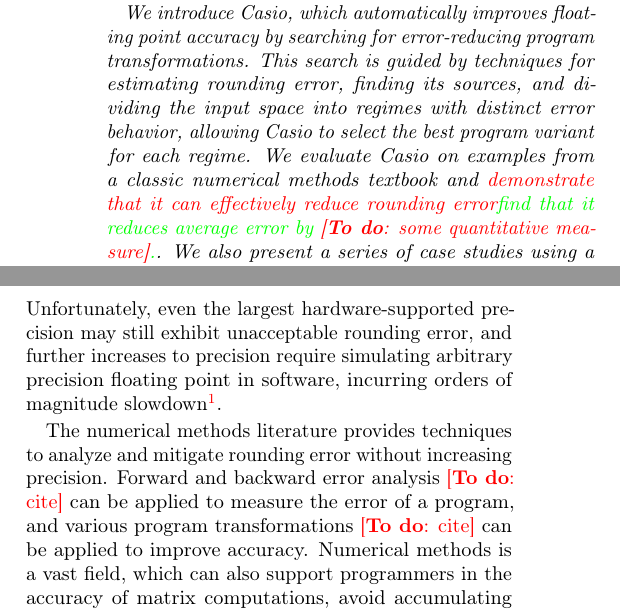
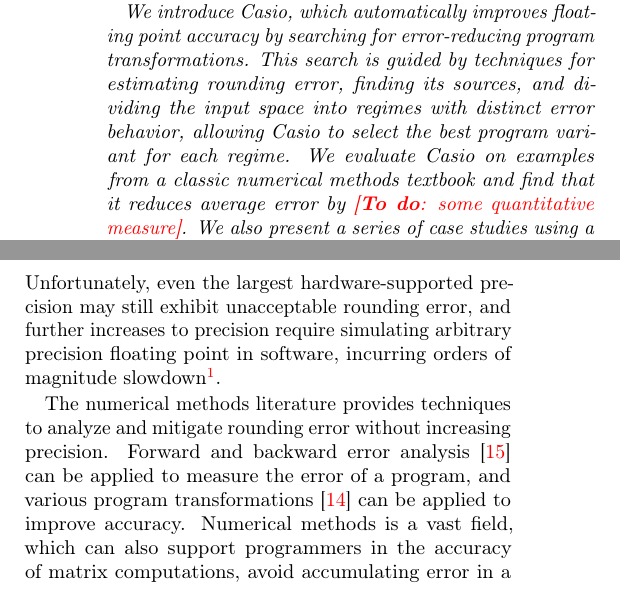
Before and after one commit to herbie-fp/herbie, a LaTeX document (asplos15/paper.tex, which reads asplos15/abstract.tex, asplos15/introduction.tex): two parts of the columns of page 1 of 13, joined at a grey line, cut so that both start at the same text. Compiled offline with pdfLaTeX; a LaTeX package or settings file that is missing is left out.

Commit message:
added intro refs

```diff
--- a/asplos15/abstract.tex
+++ b/asplos15/abstract.tex
@@ -22,11 +22,10 @@
   finding its sources, and dividing the input space into regimes with
   distinct error behavior, allowing \casio to select the best program
   variant for each regime.  We evaluate \casio on examples from a
-  classic numerical methods textbook and \jdiff{demonstrate that it
-    can effectively reduce rounding error}{find that it reduces
-    average error by \todo{some quantitative measure}.}. We also
-  present a series of case studies using a formulas found in the wild
-  to show that \casio has broad applicability.
+  classic numerical methods textbook and find that it reduces average
+  error by \todo{some quantitative measure}. We also present a series
+  of case studies using a formulas found in the wild to show that
+  \casio has broad applicability.
 
 \end{abstract}
 
--- a/asplos15/introduction.tex
+++ b/asplos15/introduction.tex
@@ -37,8 +37,3 @@
 
 The numerical methods literature provides techniques to analyze and
 mitigate rounding error without increasing precision.  Forward and
-backward error analysis \todo{cite} can be applied to measure the
-error of a program, and various program transformations \todo{cite}
-can be applied to improve accuracy.  Numerical methods is a vast
-field, which can also support programmers in the accuracy of matrix
-computations, avoid accumulating error in a loop, and replacing
@@ -48 +40,5 @@
-computations.
+backward error analysis~\cite{higham-book} can be applied to measure
+the error of a program, and various program
+transformations~\cite{book87-nmse} can be applied to improve accuracy.
+Numerical methods is a vast field, which can also support programmers
+in the accuracy of matrix computations, avoid accumulating error in a
```
Also changed, not shown: asplos15/references.bib (+9 -0 lines), asplos15/introduction.tex (7 more changed lines).
